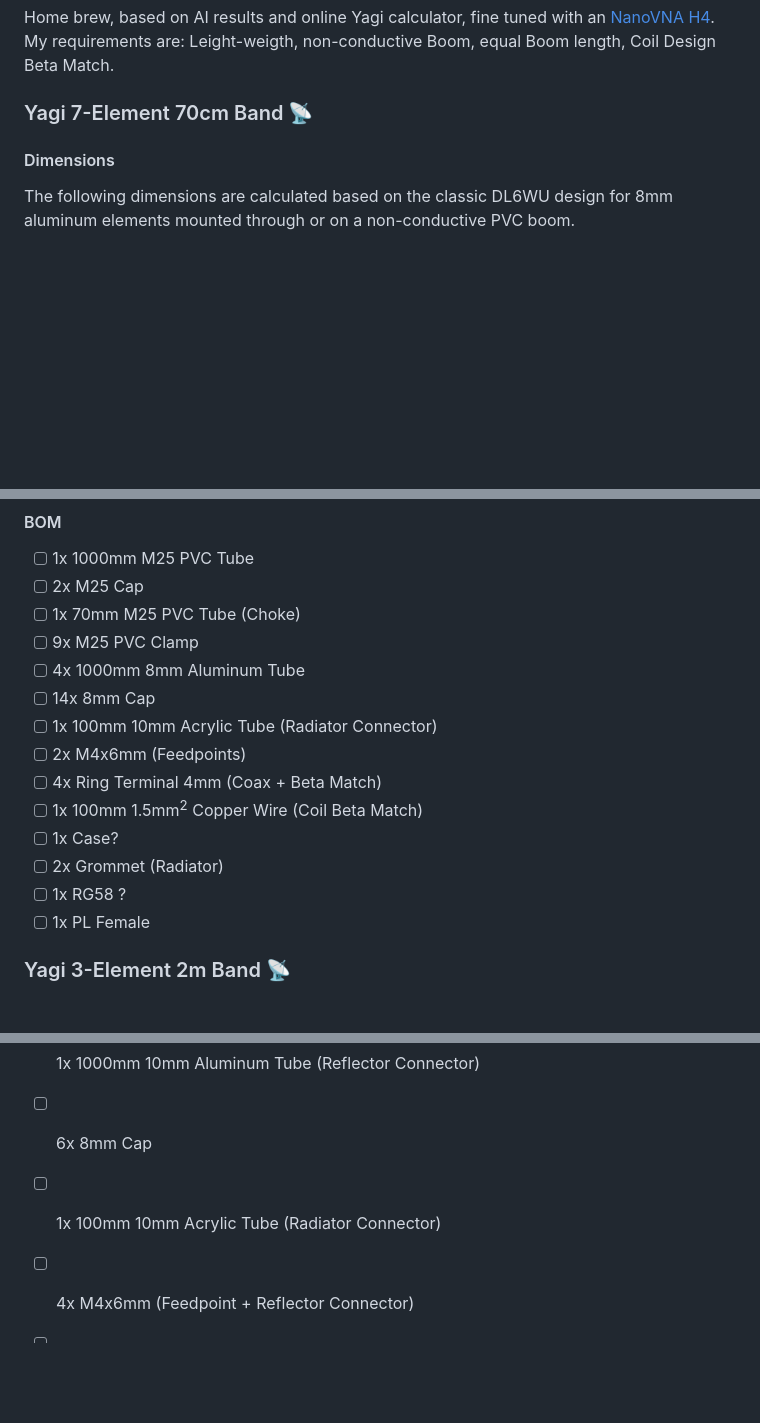
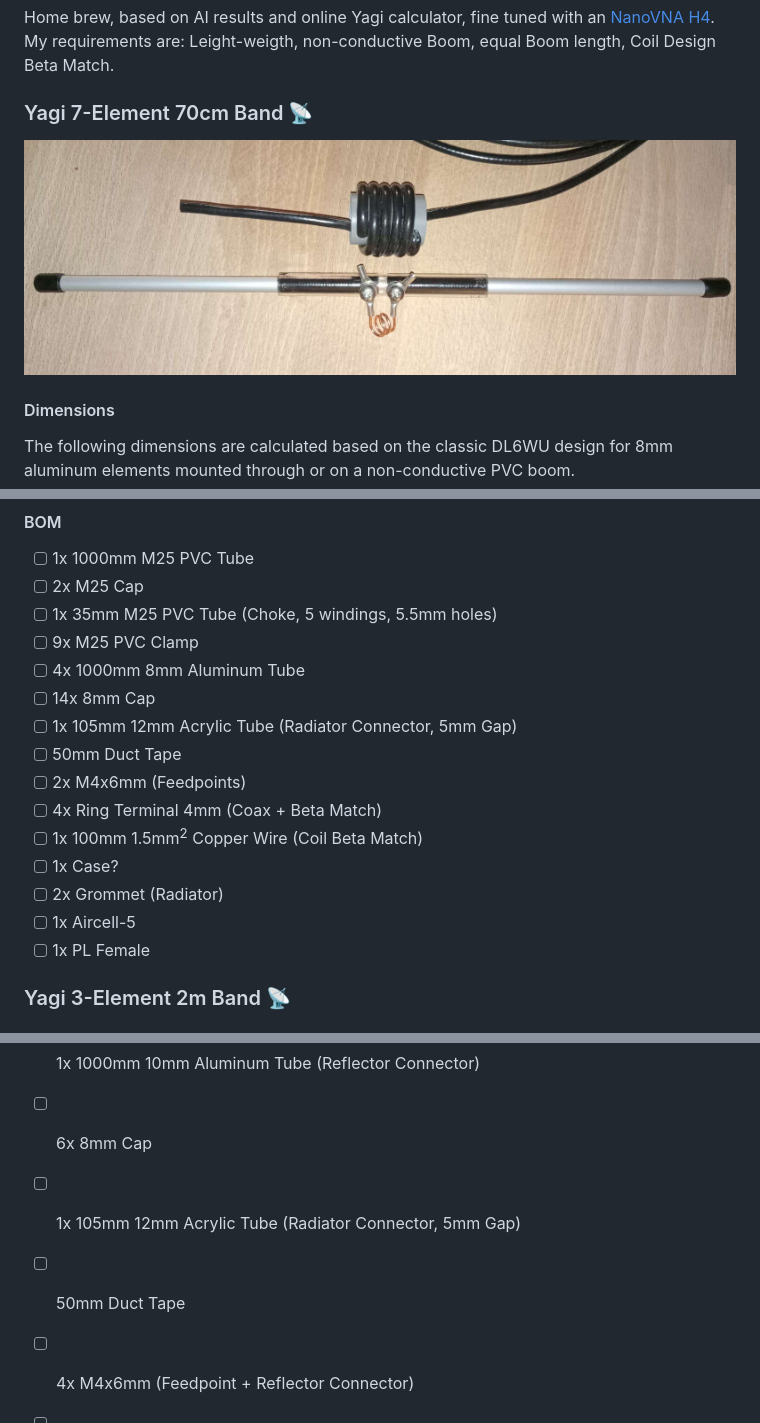
Before and after one commit to craidler/hb9hcr-sattrack, a Markdown page: README.md, 3 parts joined by grey strips. Rendered like a GitHub page; pictures changed too: img/yagi-radiator-70cm.jpeg (added); blank space fills up the shorter version.

Commit message:
yagi 70cm

```diff
--- a/README.md
+++ b/README.md
@@ -143,6 +143,8 @@ Home brew, based on AI results and online Yagi calculator, fine tuned with an [N
 <a name="antenna-70cm"></a>
 ### Yagi 7-Element 70cm Band &#x1F4E1;
 
+![Yagi 70cm Band Radiator](./img//yagi-radiator-70cm.jpeg)
+
 #### Dimensions
 The following dimensions are calculated based on the classic DL6WU design for 8mm aluminum elements mounted through or on a non-conductive PVC boom.
 
@@ -161,17 +163,18 @@ Director 5 (D5)	291 mm	    960 mm	        225 mm
 #### BOM
 - [ ] 1x 1000mm M25 PVC Tube
 - [ ] 2x M25 Cap
-- [ ] 1x 70mm M25 PVC Tube (Choke)
+- [ ] 1x 35mm M25 PVC Tube (Choke, 5 windings, 5.5mm holes)
 - [ ] 9x M25 PVC Clamp
 - [ ] 4x 1000mm 8mm Aluminum Tube
 - [ ] 14x 8mm Cap
-- [ ] 1x 100mm 10mm Acrylic Tube (Radiator Connector)
+- [ ] 1x 105mm 12mm Acrylic Tube (Radiator Connector, 5mm Gap)
+- [ ] 50mm Duct Tape
 - [ ] 2x M4x6mm (Feedpoints)
 - [ ] 4x Ring Terminal 4mm (Coax + Beta Match)
 - [ ] 1x 100mm 1.5mm<sup>2</sup> Copper Wire (Coil Beta Match)
 - [ ] 1x Case?
 - [ ] 2x Grommet (Radiator)
-- [ ] 1x RG58 ?
+- [ ] 1x Aircell-5
 - [ ] 1x PL Female
 
 <a name="antenna-2m"></a>
@@ -185,7 +188,8 @@ Director 5 (D5)	291 mm	    960 mm	        225 mm
 - [ ] 4x 1000mm 8mm Aluminum Tube
 - [ ] 1x 1000mm 10mm Aluminum Tube (Reflector Connector)
 - [ ] 6x 8mm Cap
-- [ ] 1x 100mm 10mm Acrylic Tube (Radiator Connector)
+- [ ] 1x 105mm 12mm Acrylic Tube (Radiator Connector, 5mm Gap)
+- [ ] 50mm Duct Tape
 - [ ] 4x M4x6mm (Feedpoint + Reflector Connector)
 - [ ] 4x Ring Terminal 4mm (Coax + Beta Match)
 - [ ] 1x 100mm 1.5mm<sup>2</sup> Copper Wire (Coil Beta Match)
```
Also changed, not shown: other parts of README.md (+2 -2 lines).
